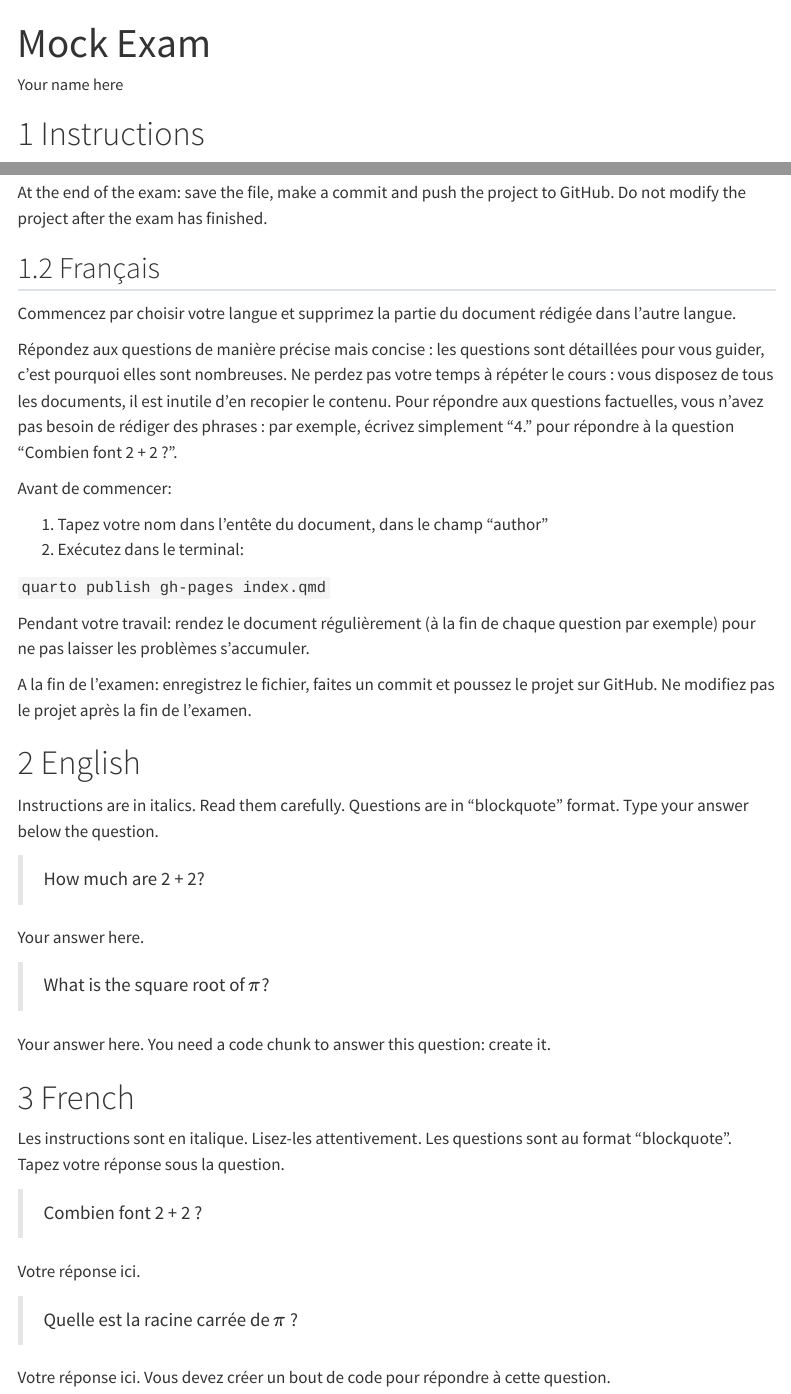
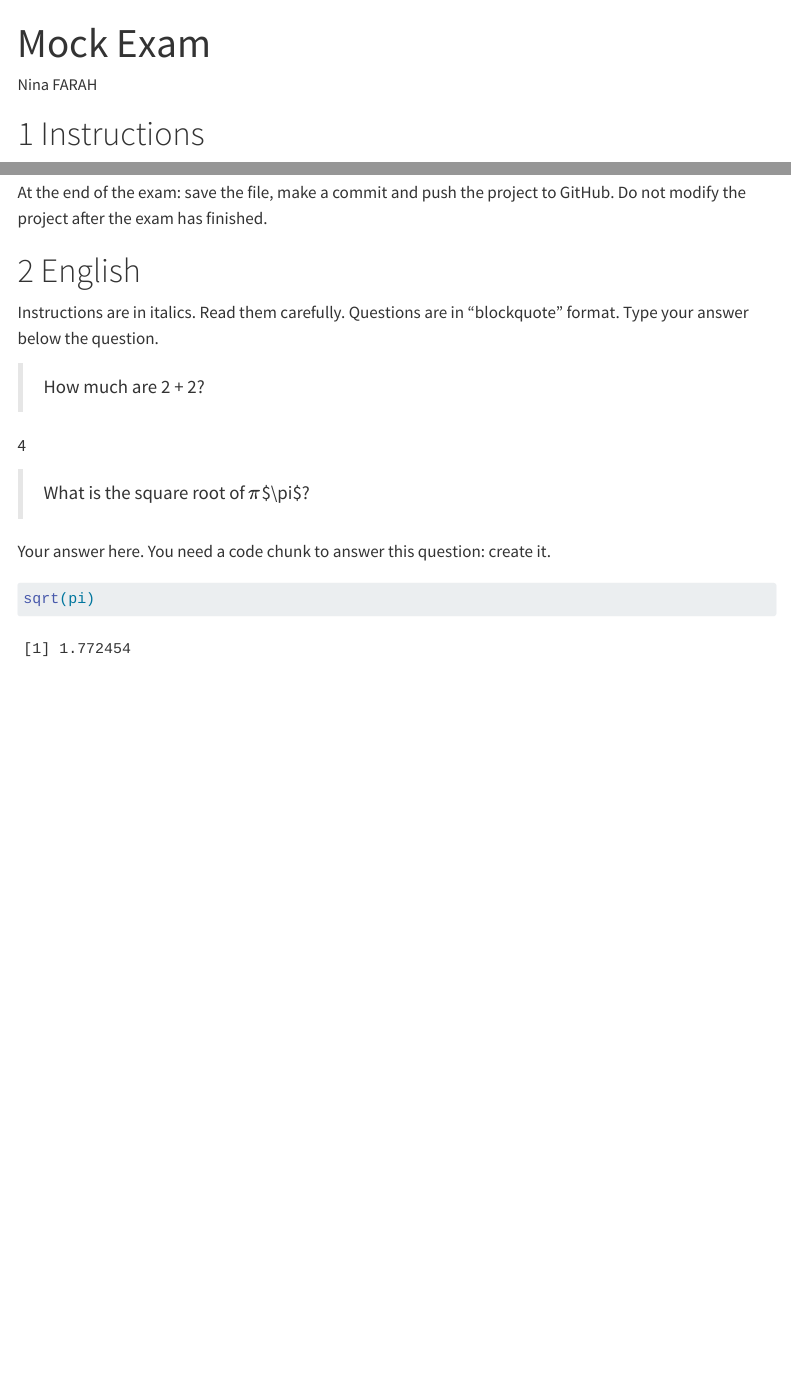
Before and after one commit to Ninafrh68/mock_exam, a Quarto document (index.qmd): the page in a window 1100 px wide, from its top, and a second part further down, joined at a grey line. Rendered offline with R 4.5, knitr and Pandoc in place of Quarto, with nearby package versions; menus at the side of the page are left out.

Commit message:
mock exam Nina

````diff
--- a/index.qmd
+++ b/index.qmd
@@ -1,6 +1,6 @@
 ---
 title: "Mock Exam"
-author: "Your name here"
+author: "Nina FARAH"
 format:
   html:
     number-sections: true
@@ -42,26 +42,6 @@ During your work: render the document regularly (at the end of each question, fo
 At the end of the exam: save the file, make a commit and push the project to GitHub.
 Do not modify the project after the exam has finished.
 
-## Français
-
-Commencez par choisir votre langue et supprimez la partie du document rédigée dans l'autre langue.
-
-Répondez aux questions de manière précise mais concise : les questions sont détaillées pour vous guider, c'est pourquoi elles sont nombreuses.
-Ne perdez pas votre temps à répéter le cours : vous disposez de tous les documents, il est inutile d'en recopier le contenu.
-Pour répondre aux questions factuelles, vous n'avez pas besoin de rédiger des phrases : par exemple, écrivez simplement "4." pour répondre à la question "Combien font 2 + 2 ?".
-
-Avant de commencer:
-
-1.  Tapez votre nom dans l'entête du document, dans le champ "author"
-2.  Exécutez dans le terminal:
-
-`quarto publish gh-pages index.qmd`
-
-Pendant votre travail: rendez le document régulièrement (à la fin de chaque question par exemple) pour ne pas laisser les problèmes s'accumuler.
-
-A la fin de l'examen: enregistrez le fichier, faites un commit et poussez le projet sur GitHub.
-Ne modifiez pas le projet après la fin de l'examen.
-
 # English
 
 Instructions are in italics.
@@ -71,25 +51,13 @@ Type your answer below the question.
 
 > How much are 2 + 2?
 
-Your answer here.
+4
 
-> What is the square root of $\pi$?
+> What is the square root of $\pi$\$\\pi\$?
 
 Your answer here.
 You need a code chunk to answer this question: create it.
 
-# French
-
-Les instructions sont en italique.
-Lisez-les attentivement.
-Les questions sont au format "blockquote".
-Tapez votre réponse sous la question.
-
-> Combien font 2 + 2 ?
-
-Votre réponse ici.
-
-> Quelle est la racine carrée de $\pi$ ?
-
-Votre réponse ici.
-Vous devez créer un bout de code pour répondre à cette question.
+```{r}
+sqrt(pi)
+```
````
